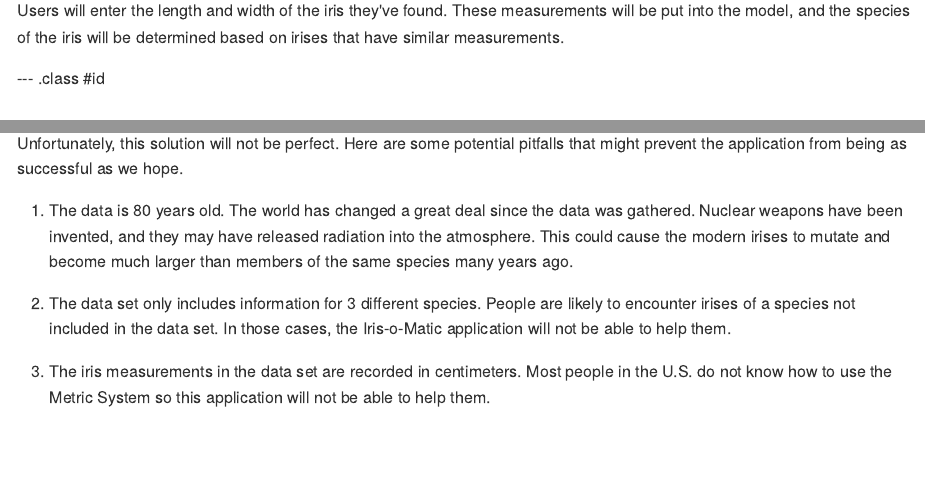
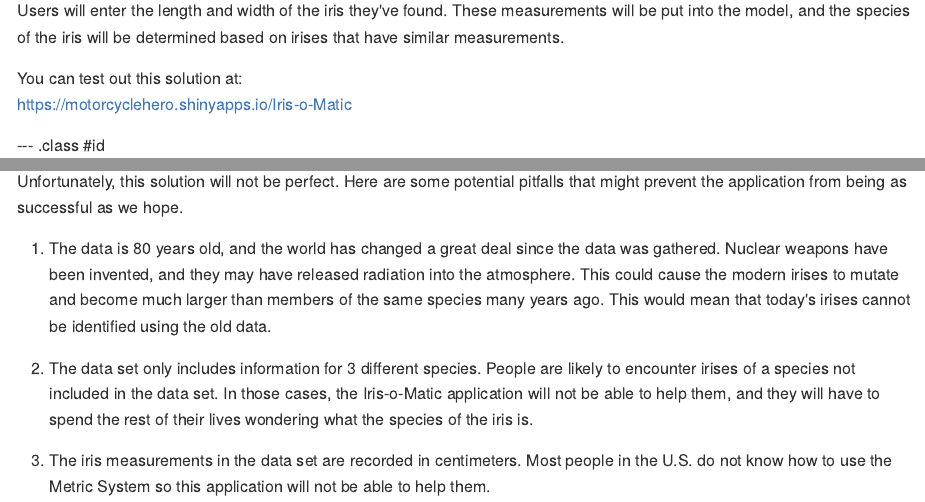
Before and after one commit to AnalyticJeremy/DevelopingDataProducts-Project, an R Markdown document (presentation/index.Rmd): the page in a window 1100 px wide, from 380 px down, and a second part further down, joined at a grey line. The pictures show the output file presentation/index.md that the author committed with the source, drawn offline in the style of GitHub.

Commit message:
Tweaks to presentation

```diff
--- a/presentation/index.Rmd
+++ b/presentation/index.Rmd
@@ -31,6 +31,9 @@ to build a prediction model.
 Users will enter the length and width of the iris they've found.  These
 measurements will be put into the model, and the species of the iris
 will be determined based on irises that have similar measurements.
+
+You can test out this solution at:
+https://motorcyclehero.shinyapps.io/Iris-o-Matic
 
 --- .class #id
 
@@ -58,15 +61,18 @@ table(iris$Species)
 Unfortunately, this solution will not be perfect.  Here are some potential
 pitfalls that might prevent the application from being as successful as we hope.
 
-1. The data is `r as.integer(format(Sys.Date(), "%Y")) - 1935` years old.  The
+1. The data is `r as.integer(format(Sys.Date(), "%Y")) - 1935` years old, and the
 world has changed a great deal since the data was gathered.  Nuclear weapons
-have been invented, and they may have released radiation into the atmosphere.  This could
-cause the modern irises to mutate and become much larger than members of the
-same species many years ago.
+have been invented, and they may have released radiation into the atmosphere.
+This could cause the modern irises to mutate and become much larger than members
+of the same species many years ago.  This would mean that today's irises cannot
+be identified using the old data.
 
-2. The data set only includes information for `r nlevels(iris$Species)` different species.
-People are likely to encounter irises of a species not included in the data set.
-In those cases, the Iris-o-Matic application will not be able to help them.
+2. The data set only includes information for `r nlevels(iris$Species)` different
+species. People are likely to encounter irises of a species not included in the
+data set. In those cases, the Iris-o-Matic application will not be able to help
+them, and they will have to spend the rest of their lives wondering what the
+species of the iris is.
 
 3. The iris measurements in the data set are recorded in centimeters.  Most
 people in the U.S. do not know how to use the Metric System so this application
```
Also changed, not shown: presentation/index.html, presentation/index.md, presentation/index.Rmd (2 more changed lines).
